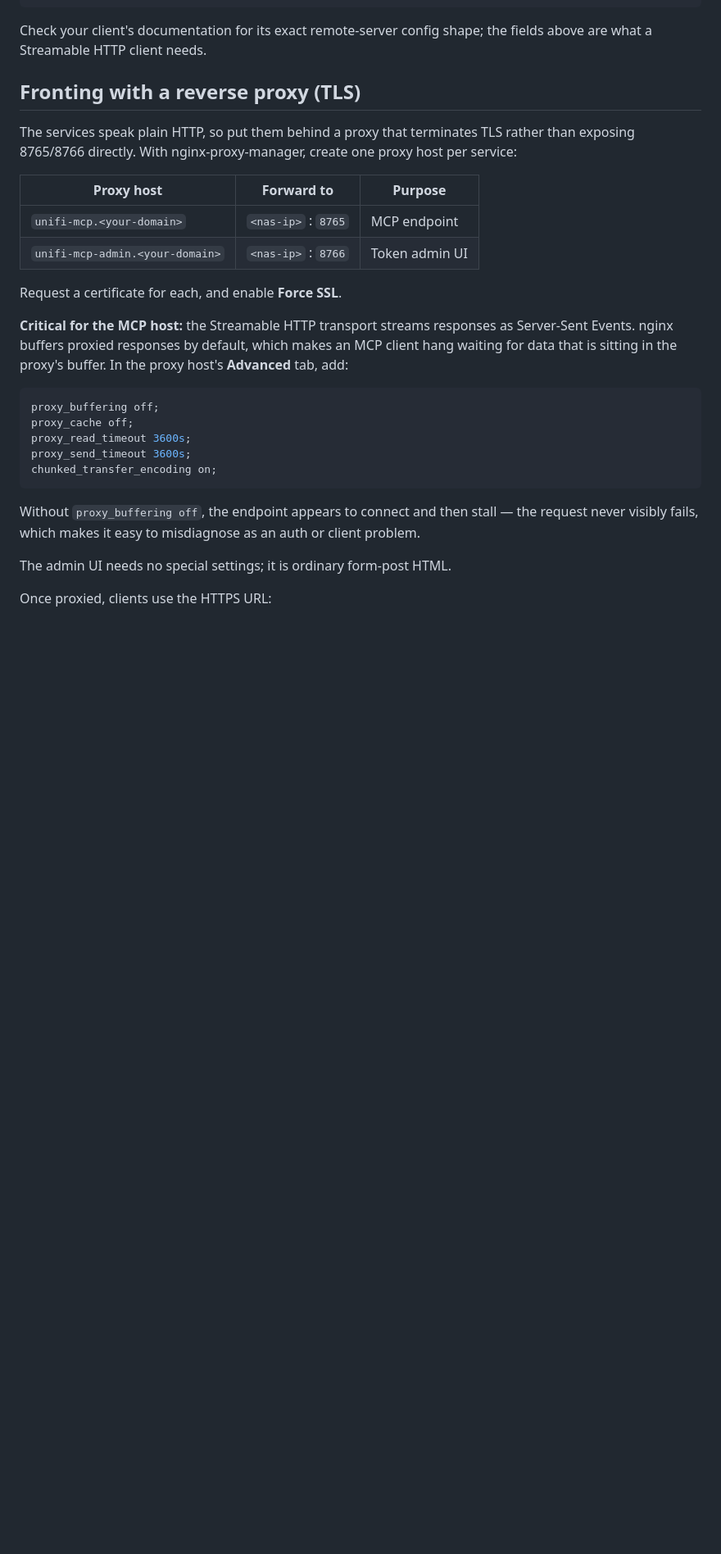
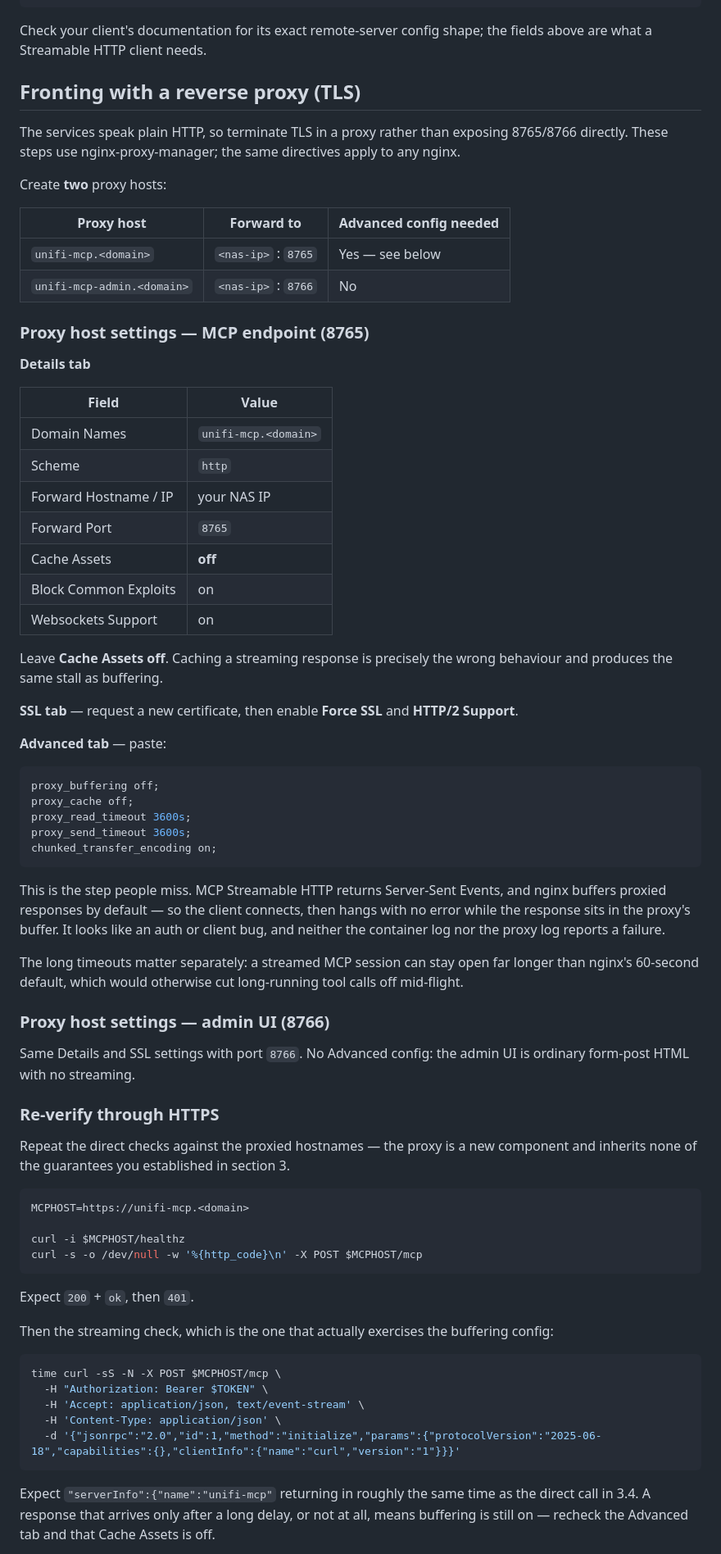
Before and after one commit to nntkio/unifiMCP, a Markdown page: docs/qnap-deployment.md, the part around one of its changes. Shown at 82% size. Rendered like a GitHub page; blank space fills up the shorter version.

Commit message:
Detail direct and proxied verification steps

````diff
--- a/docs/qnap-deployment.md
+++ b/docs/qnap-deployment.md
@@ -141,21 +199,38 @@ the fields above are what a Streamable HTTP client needs.
 
 ## Fronting with a reverse proxy (TLS)
 
-The services speak plain HTTP, so put them behind a proxy that terminates
-TLS rather than exposing 8765/8766 directly. With nginx-proxy-manager,
-create one proxy host per service:
+The services speak plain HTTP, so terminate TLS in a proxy rather than
+exposing 8765/8766 directly. These steps use nginx-proxy-manager; the same
+directives apply to any nginx.
 
-| Proxy host | Forward to | Purpose |
-|------------|-----------|---------|
-| `unifi-mcp.<your-domain>` | `<nas-ip>` : `8765` | MCP endpoint |
-| `unifi-mcp-admin.<your-domain>` | `<nas-ip>` : `8766` | Token admin UI |
+Create **two** proxy hosts:
 
-Request a certificate for each, and enable **Force SSL**.
+| Proxy host | Forward to | Advanced config needed |
+|------------|-----------|------------------------|
+| `unifi-mcp.<domain>` | `<nas-ip>` : `8765` | Yes — see below |
+| `unifi-mcp-admin.<domain>` | `<nas-ip>` : `8766` | No |
 
-**Critical for the MCP host:** the Streamable HTTP transport streams
-responses as Server-Sent Events. nginx buffers proxied responses by default,
-which makes an MCP client hang waiting for data that is sitting in the
-proxy's buffer. In the proxy host's **Advanced** tab, add:
+### Proxy host settings — MCP endpoint (8765)
+
+**Details tab**
+
+| Field | Value |
+|-------|-------|
+| Domain Names | `unifi-mcp.<domain>` |
+| Scheme | `http` |
+| Forward Hostname / IP | your NAS IP |
+| Forward Port | `8765` |
+| Cache Assets | **off** |
+| Block Common Exploits | on |
+| Websockets Support | on |
+
+Leave **Cache Assets off**. Caching a streaming response is precisely the
+wrong behaviour and produces the same stall as buffering.
+
+**SSL tab** — request a new certificate, then enable **Force SSL** and
+**HTTP/2 Support**.
+
+**Advanced tab** — paste:
 
 ```nginx
 proxy_buffering off;
@@ -165,10 +240,48 @@ proxy_send_timeout 3600s;
 chunked_transfer_encoding on;
 ```
 
-Without `proxy_buffering off`, the endpoint appears to connect and then
-stall — the request never visibly fails, which makes it easy to misdiagnose
-as an auth or client problem.
+This is the step people miss. MCP Streamable HTTP returns Server-Sent
+Events, and nginx buffers proxied responses by default — so the client
+connects, then hangs with no error while the response sits in the proxy's
+buffer. It looks like an auth or client bug, and neither the container log
+nor the proxy log reports a failure.
 
-The admin UI needs no special settings; it is ordinary form-post HTML.
+The long timeouts matter separately: a streamed MCP session can stay open
+far longer than nginx's 60-second default, which would otherwise cut
+long-running tool calls off mid-flight.
 
-Once proxied, clients use the HTTPS URL:
+### Proxy host settings — admin UI (8766)
+
+Same Details and SSL settings with port `8766`. No Advanced config: the
+admin UI is ordinary form-post HTML with no streaming.
+
+### Re-verify through HTTPS
+
+Repeat the direct checks against the proxied hostnames — the proxy is a new
+component and inherits none of the guarantees you established in section 3.
+
+```bash
+MCPHOST=https://unifi-mcp.<domain>
+
+curl -i $MCPHOST/healthz
+curl -s -o /dev/null -w '%{http_code}\n' -X POST $MCPHOST/mcp
+```
+
+Expect `200` + `ok`, then `401`.
+
+Then the streaming check, which is the one that actually exercises the
+buffering config:
+
+```bash
+time curl -sS -N -X POST $MCPHOST/mcp \
+  -H "Authorization: Bearer $TOKEN" \
+  -H 'Accept: application/json, text/event-stream' \
+  -H 'Content-Type: application/json' \
+  -d '{"jsonrpc":"2.0","id":1,"method":"initialize","params":{"protocolVersion":"2025-06-18","capabilities":{},"clientInfo":{"name":"curl","version":"1"}}}'
+```
+
+Expect `"serverInfo":{"name":"unifi-mcp"` returning in roughly the same time
+as the direct call in 3.4. A response that arrives only after a long delay,
+or not at all, means buffering is still on — recheck the Advanced tab and
+that Cache Assets is off.
+
````
Also changed, not shown: other parts of docs/qnap-deployment.md (+71 -16 lines).
